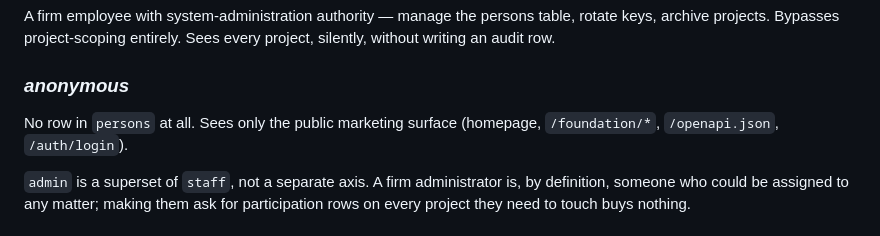
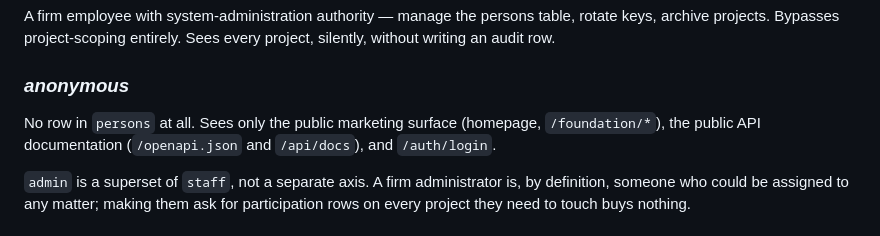
Before and after one commit to neon-law-foundation/navigator, a Markdown page: docs/access-model.md, the part around the change. Rendered like a GitHub page.

```diff
--- a/docs/access-model.md
+++ b/docs/access-model.md
@@ -38,8 +38,8 @@ project-scoping entirely. Sees every project, silently, without writing an audit
 
 ### *anonymous*
 
-No row in `persons` at all. Sees only the public marketing surface (homepage, `/foundation/*`, `/openapi.json`,
-`/auth/login`).
+No row in `persons` at all. Sees only the public marketing surface (homepage, `/foundation/*`), the public API
+documentation (`/openapi.json` and `/api/docs`), and `/auth/login`.
 
 `admin` is a superset of `staff`, not a separate axis. A firm administrator is, by definition, someone who could be
 assigned to any matter; making them ask for participation rows on every project they need to touch buys nothing.
```
Also changed, not shown: docs/oidc.md (+5 -1 lines).
